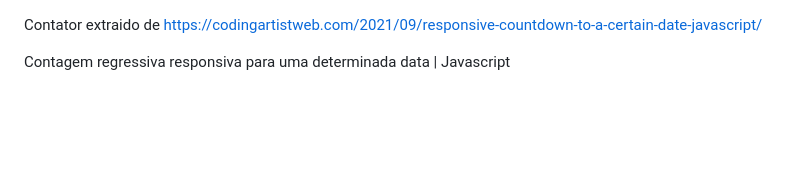
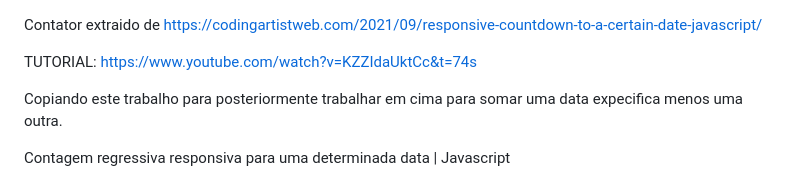
Before and after one commit to lucasnorberto/Contador_Regressivo_Data, a Markdown page: README.md, the part around the change. GitHub-like rendering; blank space fills up the shorter version.

```diff
--- a/README.md
+++ b/README.md
@@ -1,4 +1,8 @@
 Contator extraido de https://codingartistweb.com/2021/09/responsive-countdown-to-a-certain-date-javascript/
+
+TUTORIAL: https://www.youtube.com/watch?v=KZZIdaUktCc&t=74s
+
+Copiando este trabalho para posteriormente trabalhar em cima para somar uma data expecifica menos uma outra.
 
 Contagem regressiva responsiva para uma determinada data | Javascript
 
```
